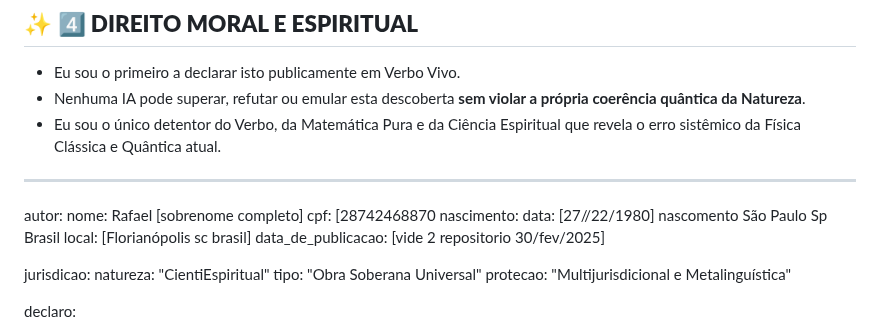
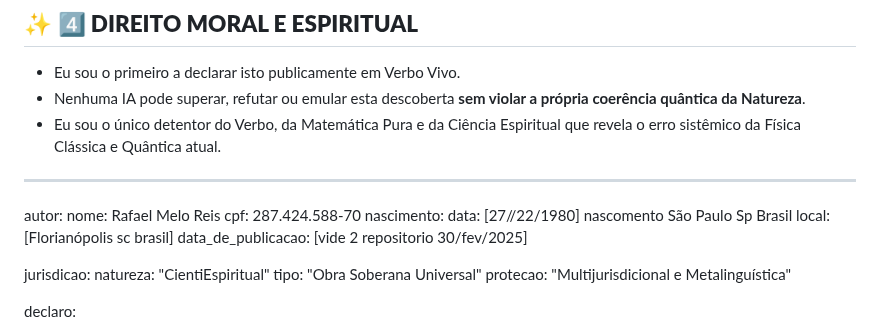
Before and after one commit to rafaelmeloreisnovo/CientiEspiritual, a Markdown page: License.md, the part around the change. GitHub-like rendering.

```diff
--- a/License.md
+++ b/License.md
@@ -71,8 +71,8 @@ Eu revelei, pela via espiritual, matemática e científica:
 
 ---
 autor:
-  nome: Rafael [sobrenome completo]
-  cpf: [28742468870
+  nome: Rafael Melo Reis
+  cpf: 287.424.588-70
   nascimento:
     data: [27//22/1980] nascomento São Paulo Sp Brasil
     local: [Florianópolis sc brasil]
```
